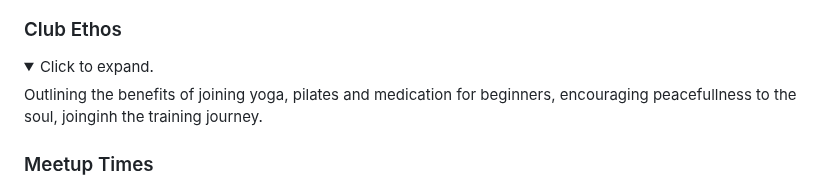
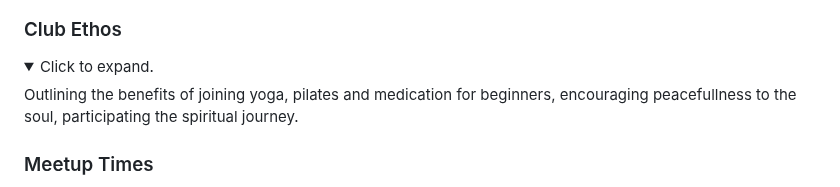
Before and after one commit to abikirkham/the-soul-train, a Markdown page: README.md, the part around one of its changes. Drawn GitHub-style; folded sections open.

```diff
--- a/README.md
+++ b/README.md
@@ -156,7 +159,7 @@ I have added an audio section to the yoga website, offering soothing sound heali
 ### Club Ethos
 <details>
   <summary>Click to expand.</summary>
-Outlining the benefits of joining yoga, pilates and medication for beginners, encouraging peacefullness to the soul, joinginh the training journey.</details>
+Outlining the benefits of joining yoga, pilates and medication for beginners, encouraging peacefullness to the soul, participating the spiritual journey.</details>
 
 ### Meetup Times
 <details>
```
Also changed, not shown: other parts of README.md (+4 -1 lines).
